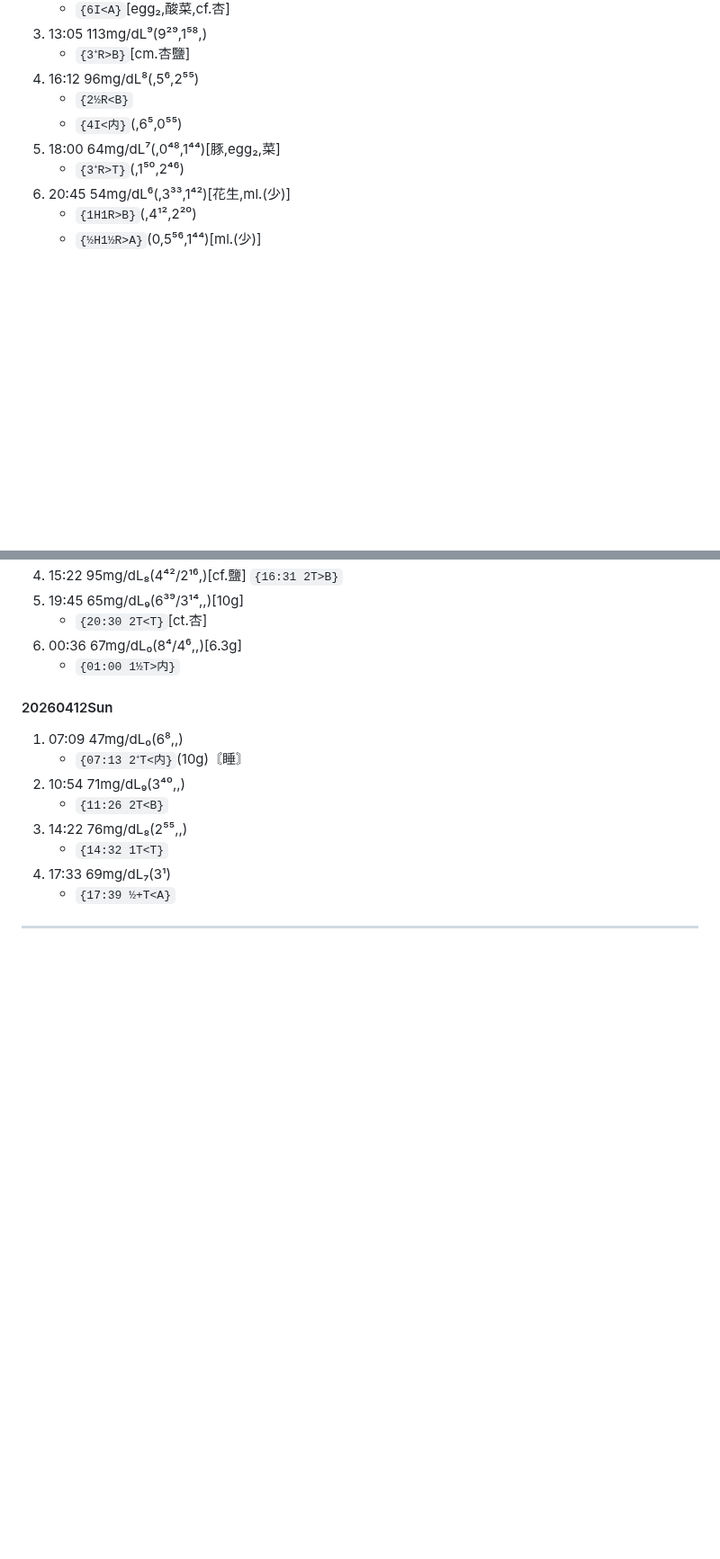
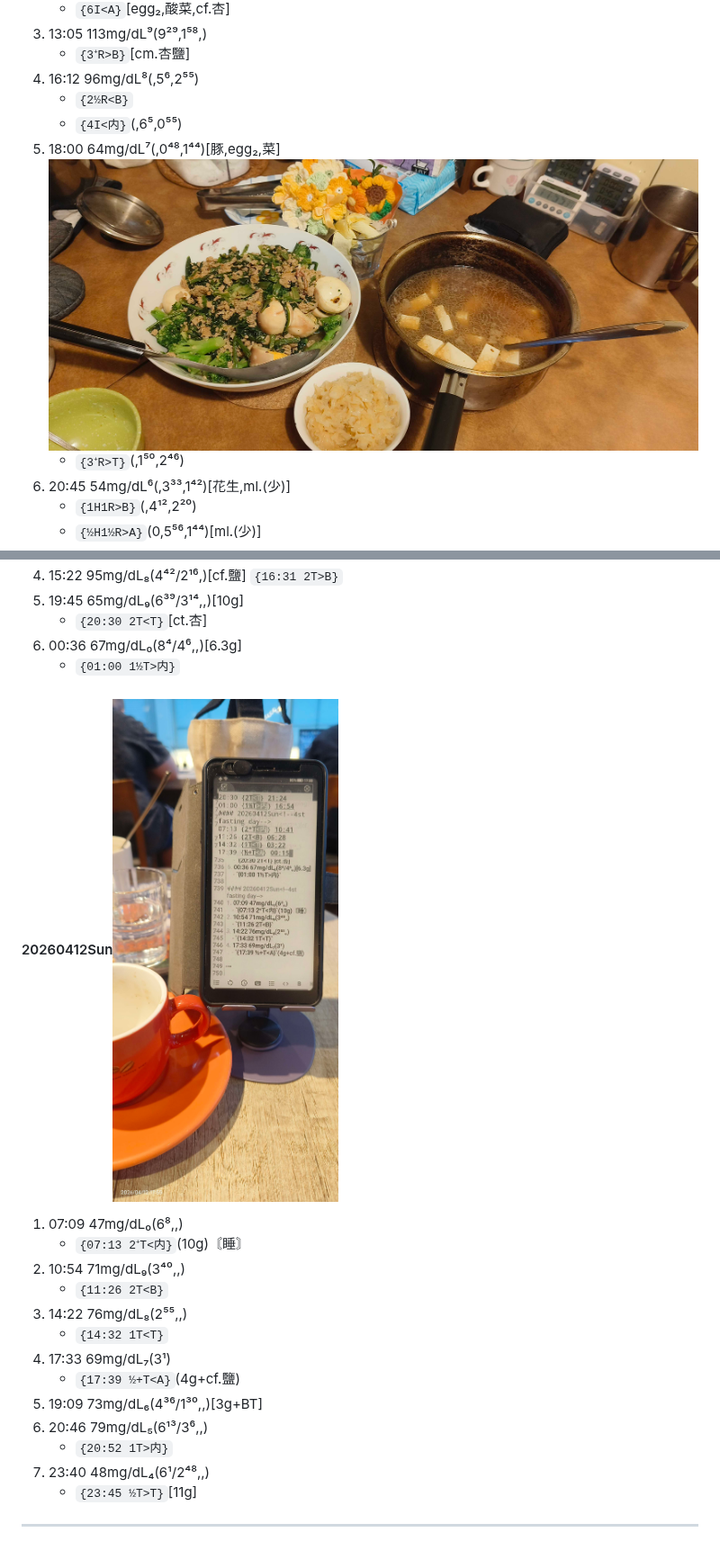
Before and after one commit to louisophie/BG_record, a Markdown page: bloodsugar.md, 2 parts joined by grey strips. Shown at 90% size. GitHub-like rendering; pictures changed too: image/IMG_20260324_175735.jpg (added), image/IMG_20260412_175518.jpg (added); blank space fills up the shorter version.

```diff
--- a/bloodsugar.md
+++ b/bloodsugar.md
@@ -429,7 +429,7 @@
 4. 16:12 96mg/dL⁸(,5⁶,2⁵⁵)
     - `{2½R<B}`
     - `{4I<内}`(,6⁵,0⁵⁵)
-5. 18:00 64mg/dL⁷(,0⁴⁸,1⁴⁴)[豚,egg₂,菜]
+5. 18:00 64mg/dL⁷(,0⁴⁸,1⁴⁴)[豚,egg₂,菜]![20260324_dinner](./image/IMG_20260324_175735.jpg)
     - `{3⁺R>T}`(,1⁵⁰,2⁴⁶)<!--sleeping; too late to take bolus shot-->
 6. 20:45 54mg/dL⁶(,3³³,1⁴²)[花生,ml.(少)]
     - `{1H1R>B}`(,4¹²,2²⁰)
@@ -736,7 +736,7 @@
 6. 00:36 67mg/dL₀(8⁴/4⁶,,)[6.3g]
     - `{01:00 1½T>内}`
 
-#### 20260412Sun<!--4st fasting day-->
+#### 20260412Sun<!--4st fasting day-->![4th fasting day](./image/IMG_20260412_175518.jpg)
 1. 07:09 47mg/dL₀(6⁸,,)
     - `{07:13 2⁺T<内}`(10g)〘睡〙
 2. 10:54 71mg/dL₉(3⁴⁰,,)
@@ -744,6 +744,11 @@
 3. 14:22 76mg/dL₈(2⁵⁵,,)
     - `{14:32 1T<T}`
 4. 17:33 69mg/dL₇(3¹)
-    - `{17:39 ½+T<A}`
+    - `{17:39 ½+T<A}`(4g+cf.鹽)
+5. 19:09 73mg/dL₆(4³⁶/1³⁰,,)[3g+BT]
+6. 20:46 79mg/dL₅(6¹³/3⁶,,)
+    - `{20:52 1T>内}`
+7. 23:40 48mg/dL₄(6¹/2⁴⁸,,)
+    - `{23:45 ½T>T}`[11g]
 
 ---
```
Also changed, not shown: other parts of bloodsugar.md (+4 -4 lines), image/IMG_20260325_184332.jpg (added), image/IMG_20260325_220226.jpg (added), image/IMG_20260330_185140.jpg (added), image/IMG_20260401_182504.jpg (added).
